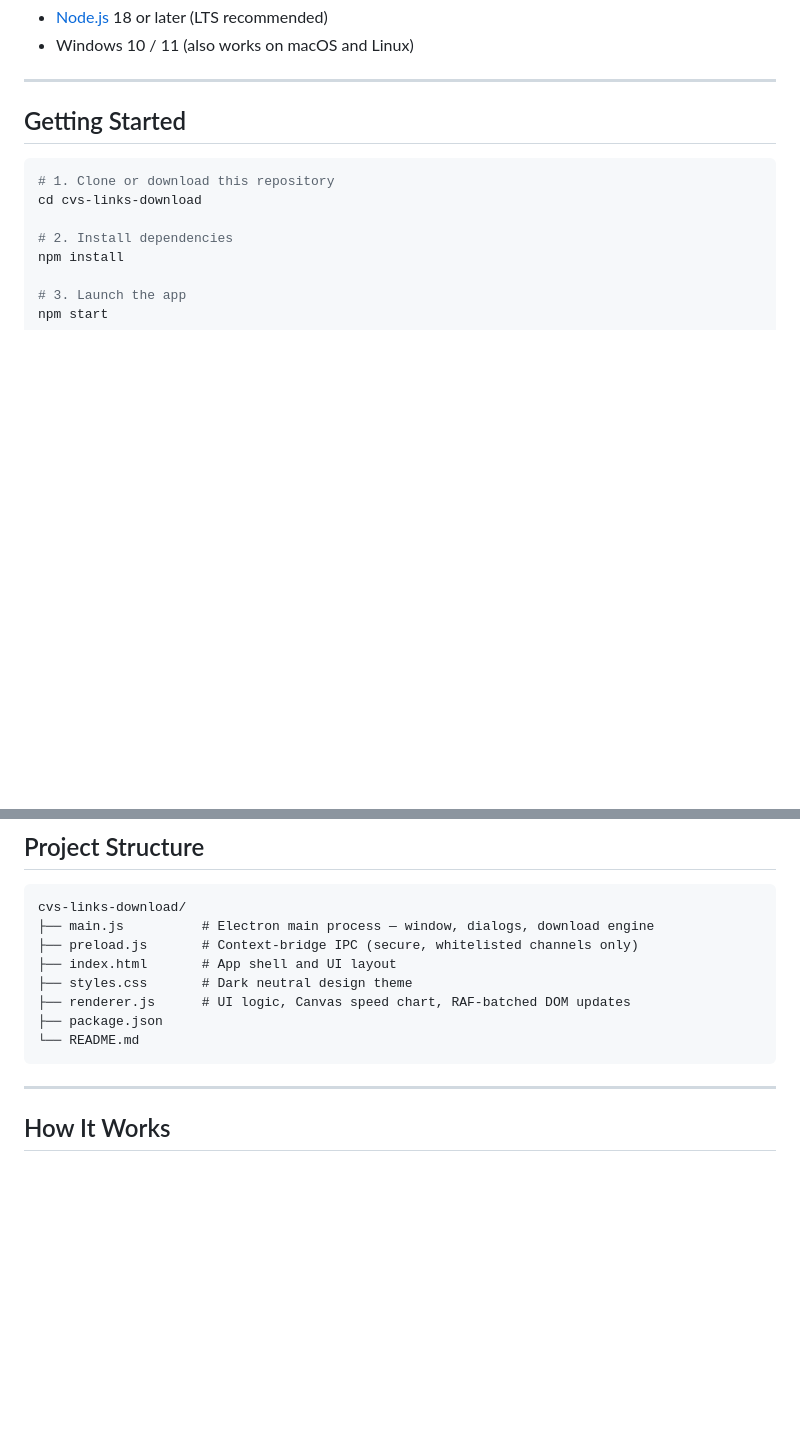
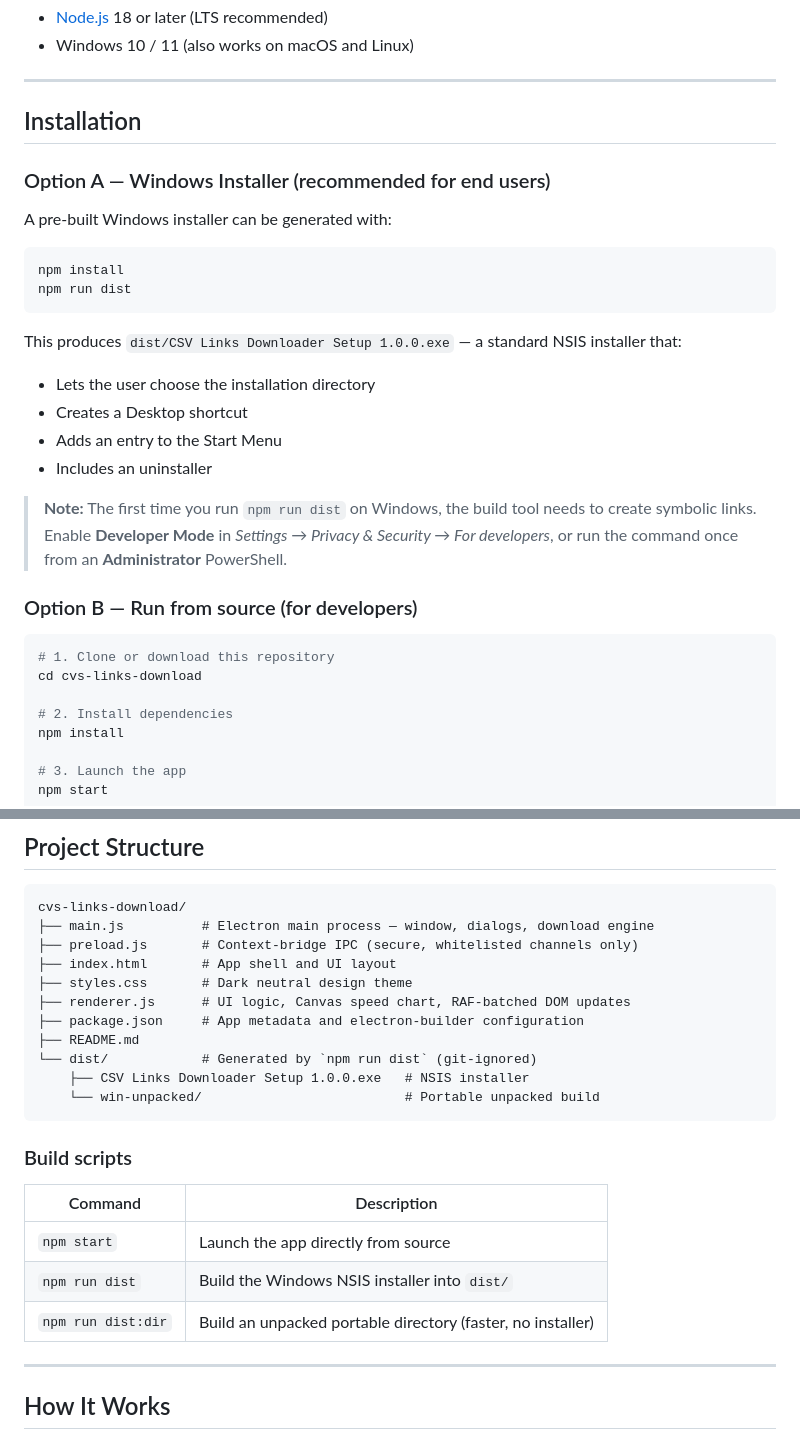
Before and after one commit to iglenn69/cvs-links-download, a Markdown page: README.md, 2 parts joined by grey strips. GitHub-like rendering; blank space fills up the shorter version.

Commit message:
docs: update installation instructions and add build scripts section

````diff
--- a/README.md
+++ b/README.md
@@ -30,7 +30,28 @@ A desktop app built with [Electron](https://www.electronjs.org/) for batch-downl
 
 ---
 
-## Getting Started
+## Installation
+
+### Option A — Windows Installer (recommended for end users)
+
+A pre-built Windows installer can be generated with:
+
+```bash
+npm install
+npm run dist
+```
+
+This produces `dist/CSV Links Downloader Setup 1.0.0.exe` — a standard NSIS installer that:
+
+- Lets the user choose the installation directory
+- Creates a Desktop shortcut
+- Adds an entry to the Start Menu
+- Includes an uninstaller
+
+> **Note:** The first time you run `npm run dist` on Windows, the build tool needs to create symbolic links.
+> Enable **Developer Mode** in *Settings → Privacy & Security → For developers*, or run the command once from an **Administrator** PowerShell.
+
+### Option B — Run from source (for developers)
 
 ```bash
 # 1. Clone or download this repository
@@ -74,9 +95,20 @@ cvs-links-download/
 ├── index.html       # App shell and UI layout
 ├── styles.css       # Dark neutral design theme
 ├── renderer.js      # UI logic, Canvas speed chart, RAF-batched DOM updates
-├── package.json
-└── README.md
+├── package.json     # App metadata and electron-builder configuration
+├── README.md
+└── dist/            # Generated by `npm run dist` (git-ignored)
+    ├── CSV Links Downloader Setup 1.0.0.exe   # NSIS installer
+    └── win-unpacked/                          # Portable unpacked build
 ```
+
+### Build scripts
+
+| Command | Description |
+|---|---|
+| `npm start` | Launch the app directly from source |
+| `npm run dist` | Build the Windows NSIS installer into `dist/` |
+| `npm run dist:dir` | Build an unpacked portable directory (faster, no installer) |
 
 ---
 
````
